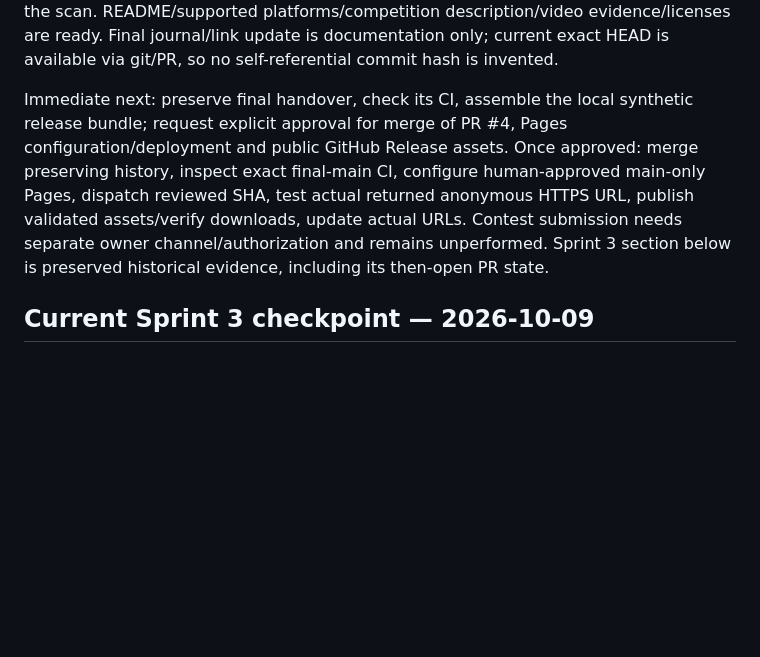
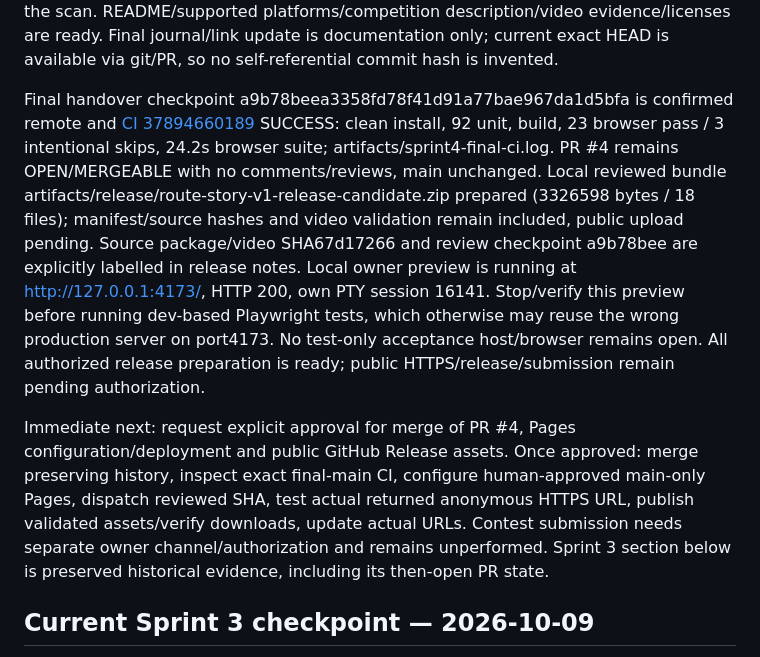
Before and after one commit to Matawaka/route-story, a Markdown page: docs/IMPLEMENTATION_STATE.md, the part around the change. GitHub-like rendering; blank space fills up the shorter version.

Commit message:
Record final release bundle and approval boundary

```diff
--- a/docs/IMPLEMENTATION_STATE.md
+++ b/docs/IMPLEMENTATION_STATE.md
@@ -14,7 +14,9 @@ Readable-title checkpoint 67d1726662742af33066df8cffde331a4270f77b is confirmed
 
 Release PR [#4](https://github.com/Matawaka/route-story/pull/4) created and attached, OPEN / MERGEABLE / main. Clean Windows/Edge [CI 37894192261](https://github.com/Matawaka/route-story/actions/runs/37894192261) for pushed checkpoint 050b364a099820bcf84363f41c055602506e7b74 succeeded: zero install vulnerabilities, 92 unit tests, build, 23 browser tests passed / 3 intentional opt-in skips, 36.7s browser suite. Actual log saved artifacts/sprint4-release-ci.log. Main reconfirmed unchanged dd86c372…; only footer/version changes in production, no src/renderer/exporter/configuration changes. Release secret-indicator scan and tracked-file boundary passed; an initial Git exclusion syntax typo was corrected before counting the scan. README/supported platforms/competition description/video evidence/licenses are ready. Final journal/link update is documentation only; current exact HEAD is available via git/PR, so no self-referential commit hash is invented.
 
-Immediate next: preserve final handover, check its CI, assemble the local synthetic release bundle; request explicit approval for merge of PR #4, Pages configuration/deployment and public GitHub Release assets. Once approved: merge preserving history, inspect exact final-main CI, configure human-approved main-only Pages, dispatch reviewed SHA, test actual returned anonymous HTTPS URL, publish validated assets/verify downloads, update actual URLs. Contest submission needs separate owner channel/authorization and remains unperformed. Sprint 3 section below is preserved historical evidence, including its then-open PR state.
+Final handover checkpoint a9b78beea3358fd78f41d91a77bae967da1d5bfa is confirmed remote and [CI 37894660189](https://github.com/Matawaka/route-story/actions/runs/37894660189) SUCCESS: clean install, 92 unit, build, 23 browser pass / 3 intentional skips, 24.2s browser suite; artifacts/sprint4-final-ci.log. PR #4 remains OPEN/MERGEABLE with no comments/reviews, main unchanged. Local reviewed bundle artifacts/release/route-story-v1-release-candidate.zip prepared (3326598 bytes / 18 files); manifest/source hashes and video validation remain included, public upload pending. Source package/video SHA67d17266 and review checkpoint a9b78bee are explicitly labelled in release notes. Local owner preview is running at http://127.0.0.1:4173/, HTTP 200, own PTY session 16141. Stop/verify this preview before running dev-based Playwright tests, which otherwise may reuse the wrong production server on port4173. No test-only acceptance host/browser remains open. All authorized release preparation is ready; public HTTPS/release/submission remain pending authorization.
+
+Immediate next: request explicit approval for merge of PR #4, Pages configuration/deployment and public GitHub Release assets. Once approved: merge preserving history, inspect exact final-main CI, configure human-approved main-only Pages, dispatch reviewed SHA, test actual returned anonymous HTTPS URL, publish validated assets/verify downloads, update actual URLs. Contest submission needs separate owner channel/authorization and remains unperformed. Sprint 3 section below is preserved historical evidence, including its then-open PR state.
 
 ## Current Sprint 3 checkpoint — 2026-10-09
 
```
Also changed, not shown: docs/COMPETITION_DELIVERY.md (+3 -1 lines).
